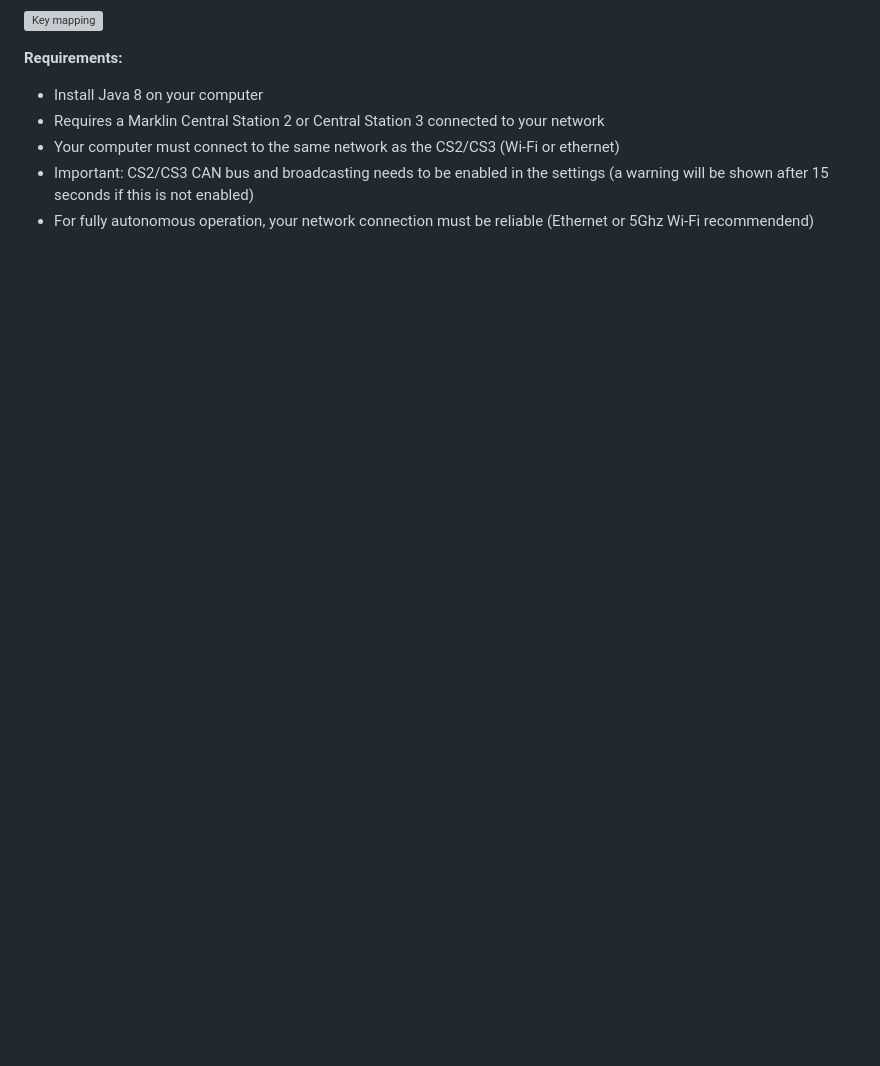
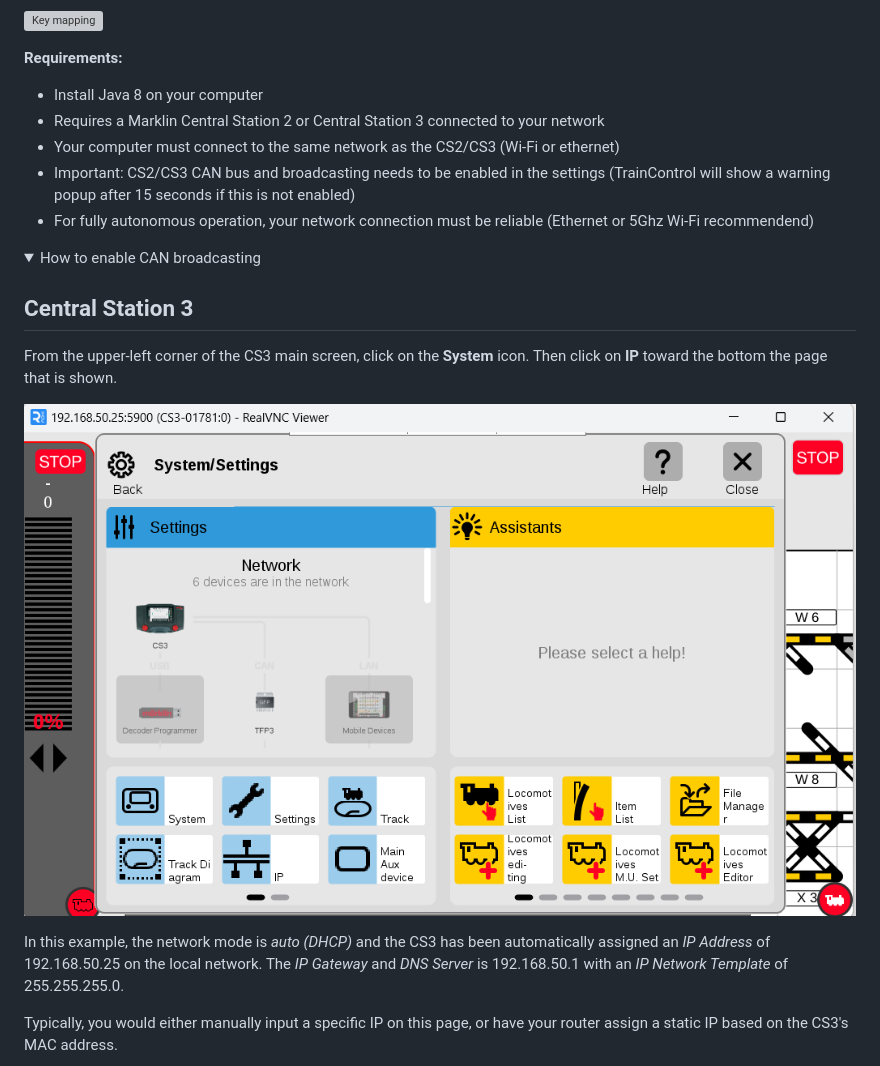
Before and after one commit to bob123456678/TrainControl, a Markdown page: Readme.md, the part around one of its changes. GitHub-like rendering; pictures changed too: assets/network1.png (added); folded sections open; blank space fills up the shorter version; grey boxes are pictures that could not be loaded.

```diff
--- a/Readme.md
+++ b/Readme.md
@@ -157,5 +157,19 @@ TrainControl's key mappings are designed to allow you to send any command nearly
 * Install Java 8 on your computer
 * Requires a Marklin Central Station 2 or Central Station 3 connected to your network
 * Your computer must connect to the same network as the CS2/CS3 (Wi-Fi or ethernet)
-* Important: CS2/CS3 CAN bus and broadcasting needs to be enabled in the settings (a warning will be shown after 15 seconds if this is not enabled)
+* Important: CS2/CS3 CAN bus and broadcasting needs to be enabled in the settings (TrainControl will show a warning popup after 15 seconds if this is not enabled)
 * For fully autonomous operation, your network connection must be reliable (Ethernet or 5Ghz Wi-Fi recommendend)
+
+<details>
+<summary>How to enable CAN broadcasting</summary>
+
+## Central Station 3
+
+From the upper-left corner of the CS3 main screen, click on the **System** icon.  Then click on **IP** toward the bottom the page that is shown.
+
+![CS3 System page](assets/network1.png?raw=true)
+
+In this example, the network mode is *auto (DHCP)* and the CS3 has been automatically assigned an *IP Address* of 192.168.50.25 on the local network. The *IP Gateway* and *DNS Server* is 192.168.50.1 with an *IP Network Template* of 255.255.255.0.
+
+Typically, you would either manually input a specific IP on this page, or have your router assign a static IP based on the CS3's MAC address.
+
```
Also changed, not shown: other parts of Readme.md (+13 -0 lines), assets/network2.png (added), assets/network3.png (added).
